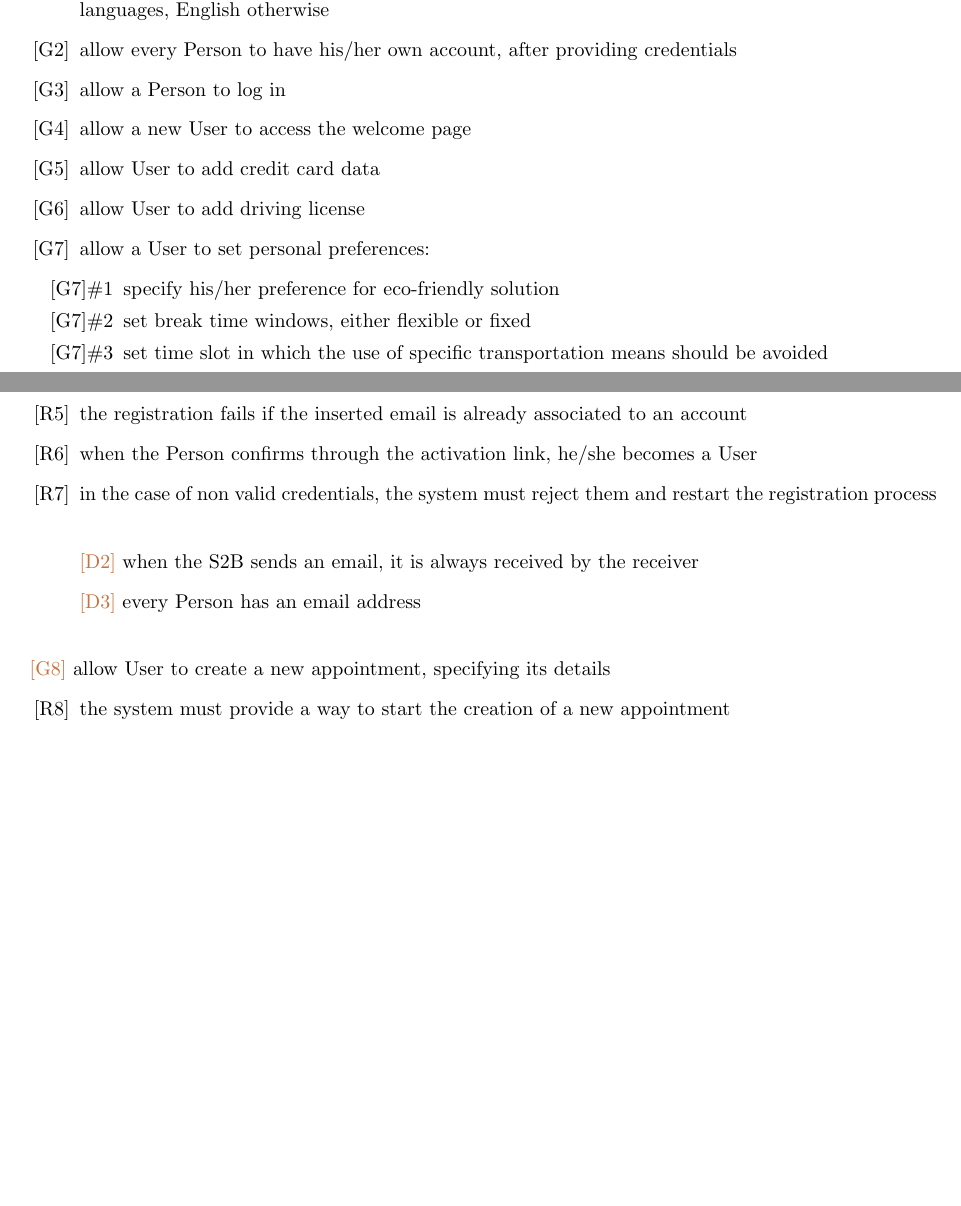
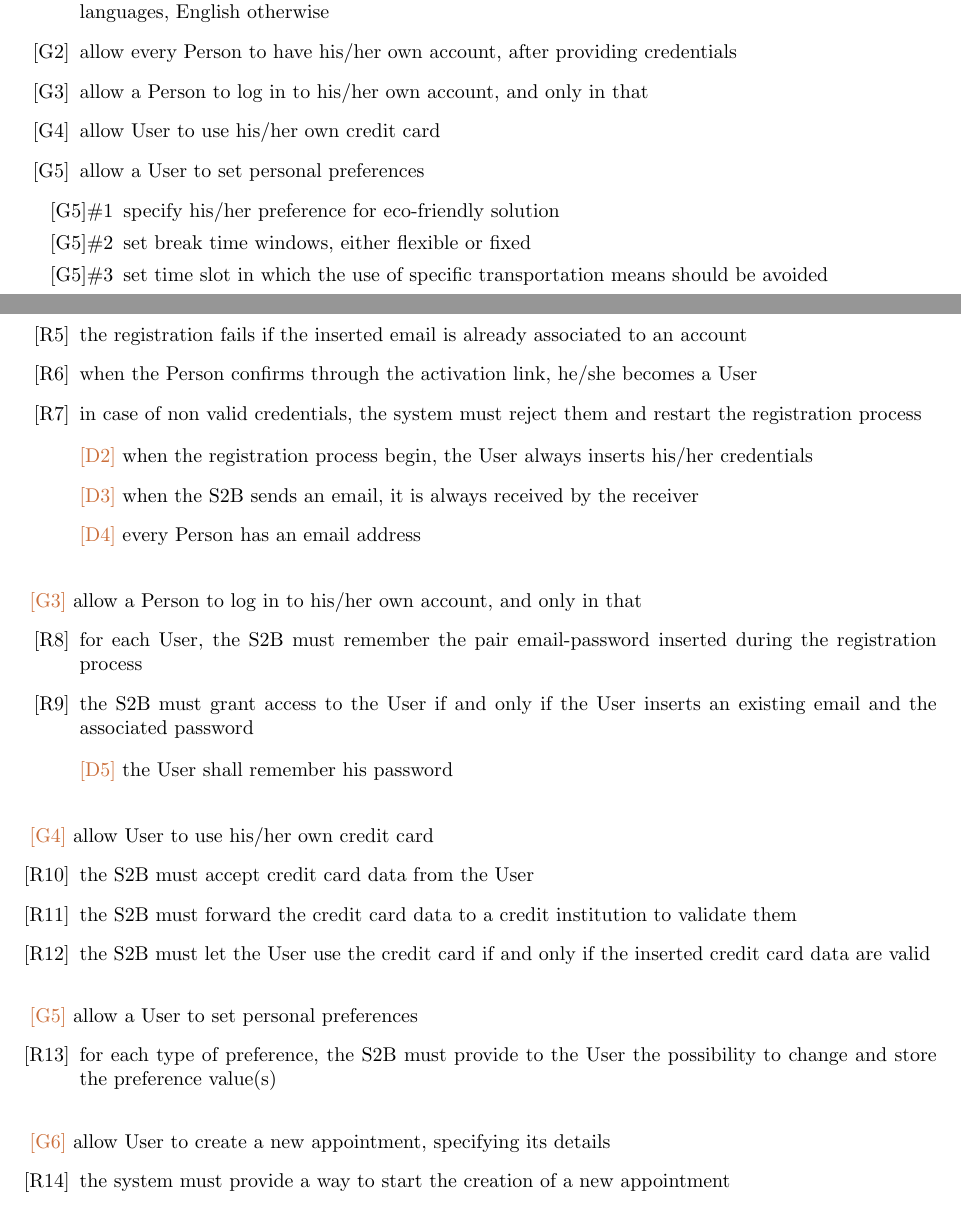
Before and after one commit to mirkosalaris/CassarinoSalarisVentrella, a LaTeX document (RASD/latex/main.tex, which reads RASD/latex/sections/introduction.tex, RASD/latex/sections/requirements.tex): two parts of pages 5 and 22 of 28, joined at a grey line, cut so that both start at the same text, the shorter picture padded with empty space. Compiled offline with pdfLaTeX.

Commit message:
complete requirements of defined goals

```diff
--- a/RASD/latex/sections/introduction.tex
+++ b/RASD/latex/sections/introduction.tex
@@ -15,11 +15,9 @@ The system should:
 	\begin{enumerate}[label={[G\arabic*]}]
 		\item \mylabel{G-dev-language}{allow a Person to use the app in his/her device language, if the language is one of the \defined{supported languages}, English otherwise}
 		\item \mylabel{G-become-registered}{allow every Person to have his/her own account, after providing credentials}
-		\item \mylabel{G-log-in}{allow a Person to log in}
-		\item \mylabel{G-welcome-page}{allow a new User to access the welcome page}
-		\item \mylabel{G-add-credit-card}{allow User to add credit card data}
-		\item \mylabel{G-add-licence}{allow User to add driving license}
-		\item \mylabel{G-pers-preferences}{allow a User to set personal preferences:}
+		\item \mylabel{G-log-in}{allow a Person to log in to his/her own account, and only in that}
+		\item \mylabel{G-use-credit-card}{allow User to use his/her own credit card}
+		\item \mylabel{G-pers-preferences}{allow a User to set personal preferences}
 		\begin{enumerate}[label=\theenumi\#{\arabic*}]
 			\item \mylabel{G-eco-friendly}{specify his/her preference for eco-friendly solution}
 			\item \mylabel{G-break-windows}{set break time windows, either flexible or fixed}
--- a/RASD/latex/sections/requirements.tex
+++ b/RASD/latex/sections/requirements.tex
@@ -262,12 +262,37 @@ We chose to omit the Sequence Diagram considering that the Activity diagram in t
 		\item \mylabel{R-send-email}{after the insertion of the credentials and their \defined{validation}, the S2B has to send to the provided address an email with an activation link}
 		\item \mylabel{R-unique-email}{the registration fails if the inserted email is already associated to an account}
 		\item \mylabel{R-user-after-activation}{when the Person confirms through the activation link, he/she becomes a User}
-		\item \mylabel{R-restart}{in the case of non \defined{valid credentials}, the system must reject them and restart the registration process}
+		\item \mylabel{R-restart}{in case of non \defined{valid credentials}, the system must reject them and restart the registration process}
 	\end{enumerate}
 	\begin{itemize}
+		\item[] \myref{D-registration-proceed}
 		\item[] \myref{D-email-always-received}
 		\item[] \myref{D-everyone-email}
 	\end{itemize}
+
+	\bigskip
+	\noindent\myref{G-log-in}
+	\begin{enumerate}[resume, label={[R\arabic*]}]
+		\item \mylabel{R-remember-pairs}{for each User, the S2B must remember the pair email-password inserted during the registration process}
+		\item \mylabel{R-grant-access}{the S2B must grant access to the User if and only if the User inserts an existing email and the associated password}
+	\end{enumerate}
+	\begin{itemize}
+		\item[] \myref{D-user-remember}
+	\end{itemize}
+
+	\bigskip
+	\noindent\myref{G-use-credit-card}
+	\begin{enumerate}[resume, label={[R\arabic*]}]
+		\item \mylabel{R-accept-cc}{the S2B must accept credit card data from the User}
+		\item \mylabel{R-check-cc}{the S2B must forward the credit card data to a credit institution to validate them}
+		\item \mylabel{R-valid-cc}{the S2B must let the User use the credit card if and only if the inserted credit card data are valid}
+	\end{enumerate}
+
+	\bigskip
+	\noindent\myref{G-pers-preferences}
+	\begin{enumerate}[resume, label={[R\arabic*]}]
+		\item \mylabel{R-store-preferences}{for each type of preference, the S2B must provide to the User the possibility to change and store the preference value(s)}
+	\end{enumerate}
 
 	\bigskip
 	\noindent\myref{G-new-appointment}
```
Also changed, not shown: RASD/latex/sections/overview.tex (+8 -0 lines).
